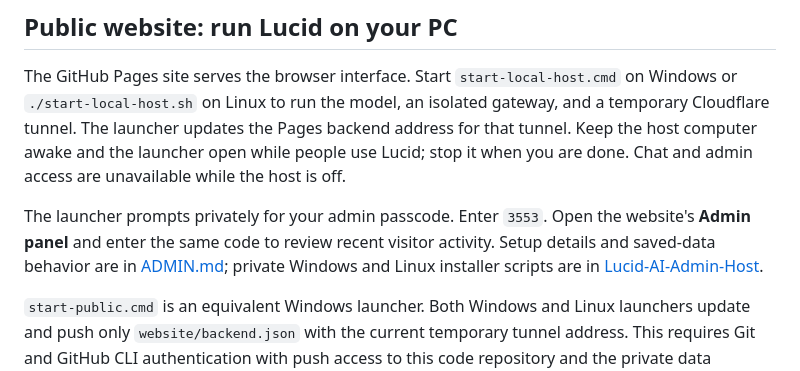
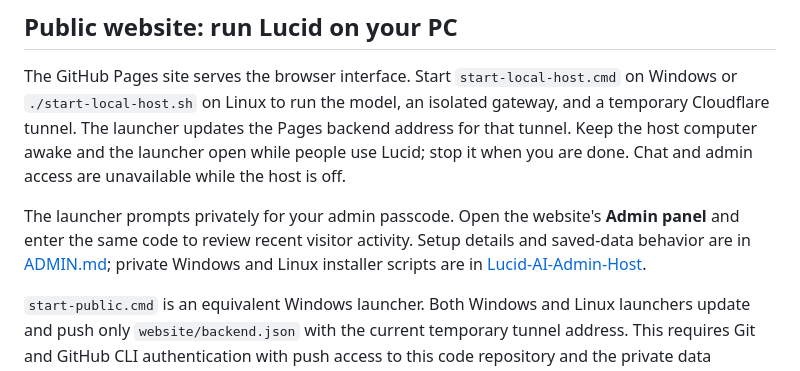
Before and after one commit to Lucidiscool/Lucid-AI-Public, a Markdown page: README.md, the part around the change. GitHub-like rendering.

Commit message:
Remove passcode from public setup docs

```diff
--- a/README.md
+++ b/README.md
@@ -8,7 +8,7 @@ Lucid V5 is a local AI workspace with streaming conversations, memory controls,
 
 The GitHub Pages site serves the browser interface. Start `start-local-host.cmd` on Windows or `./start-local-host.sh` on Linux to run the model, an isolated gateway, and a temporary Cloudflare tunnel. The launcher updates the Pages backend address for that tunnel. Keep the host computer awake and the launcher open while people use Lucid; stop it when you are done. Chat and admin access are unavailable while the host is off.
 
-The launcher prompts privately for your admin passcode. Enter `3553`. Open the website's **Admin panel** and enter the same code to review recent visitor activity. Setup details and saved-data behavior are in [ADMIN.md](ADMIN.md); private Windows and Linux installer scripts are in [Lucid-AI-Admin-Host](https://github.com/Lucidiscool/Lucid-AI-Admin-Host).
+The launcher prompts privately for your admin passcode. Open the website's **Admin panel** and enter the same code to review recent visitor activity. Setup details and saved-data behavior are in [ADMIN.md](ADMIN.md); private Windows and Linux installer scripts are in [Lucid-AI-Admin-Host](https://github.com/Lucidiscool/Lucid-AI-Admin-Host).
 
 `start-public.cmd` is an equivalent Windows launcher. Both Windows and Linux launchers update and push only `website/backend.json` with the current temporary tunnel address. This requires Git and GitHub CLI authentication with push access to this code repository and the private data repository. The local public gateway isolates visitor workspaces and never exposes your personal workspace or the model server directly.
 
```
Also changed, not shown: ADMIN.md (+2 -2 lines).
